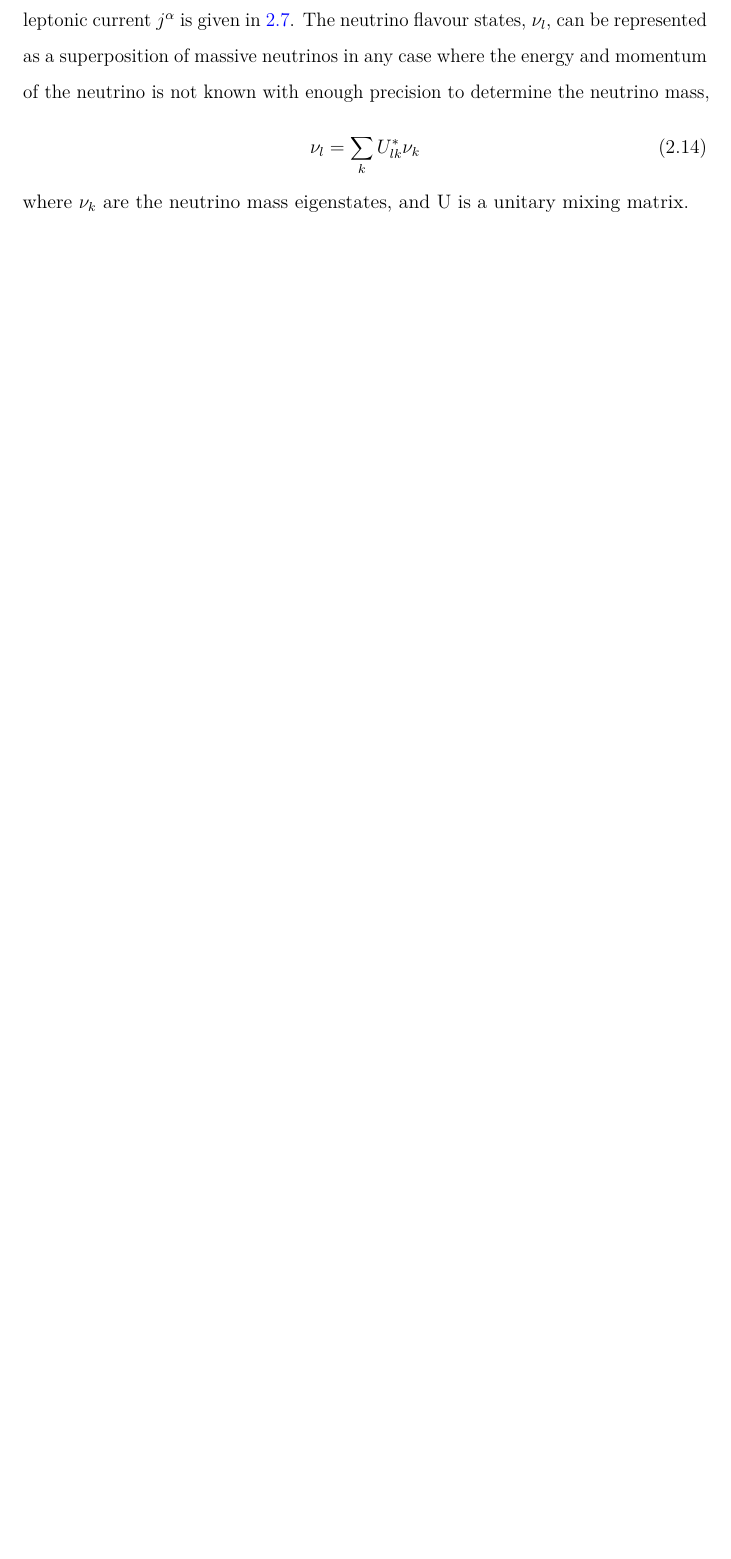
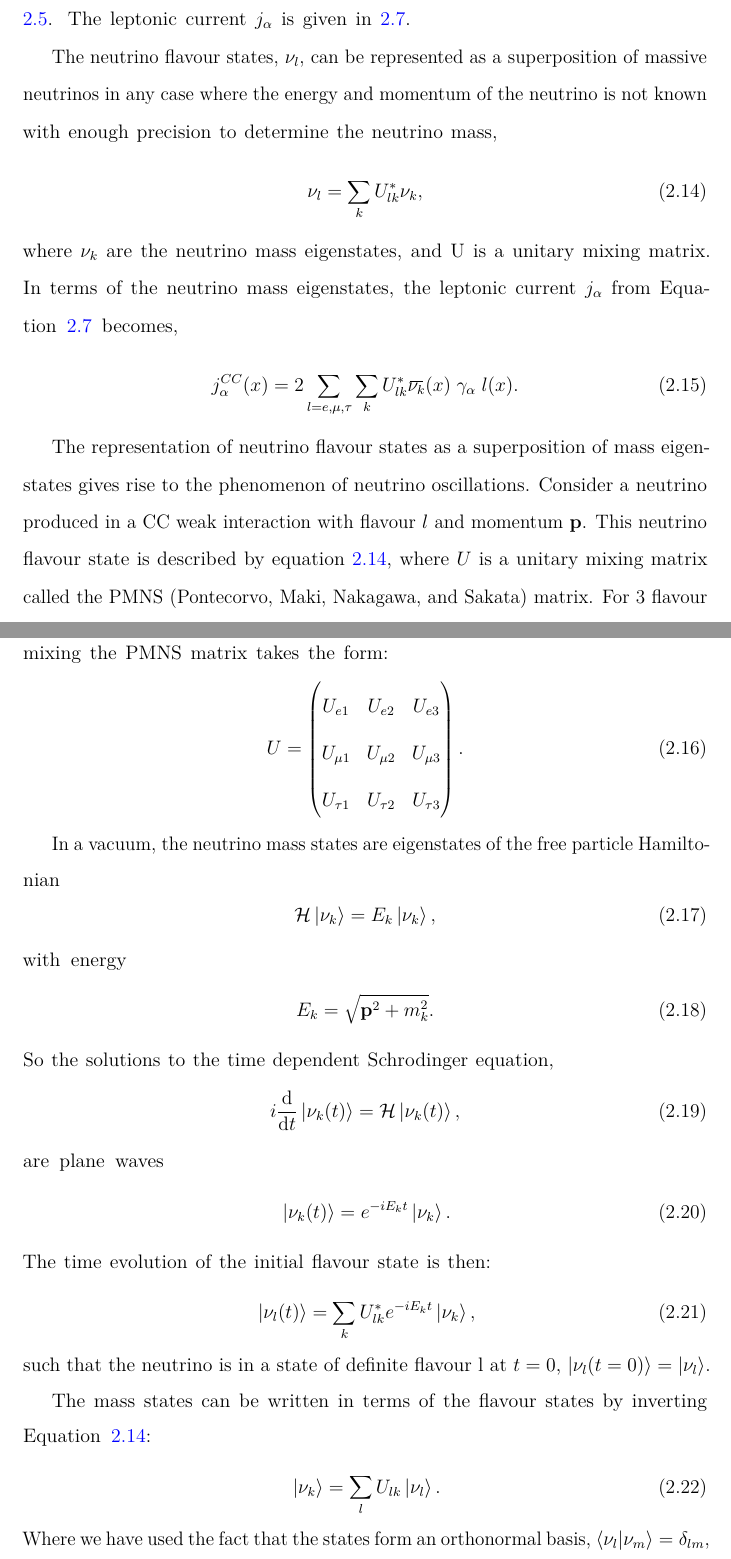
Before and after one commit to alr94/thesis, a LaTeX thesis (Oxford_Thesis.tex, which reads text/2-NeutrinoPhysics.tex): part of page 21 of 45 before the commit and two parts of pages 21 and 22 of 48 after it, the two joined at a grey line, cut so that both start at the same text, the shorter picture padded with empty space. The pictures show the PDF file Oxford_Thesis.pdf that the author committed with the source.

Commit message:
Neutrino Oscillation Calculation

```diff
--- a/text/2-NeutrinoPhysics.tex
+++ b/text/2-NeutrinoPhysics.tex
@@ -287,8 +287,8 @@ time of writing are:
 	\item What are the absolute masses of the neutrinos?
 	\item What is the mass ordering of the neutrino mass eigenstates?
 	\item Is there CP violation in the neutrino sector?
-	\item Are neutrinos Dirac ($\nu \ne \bar{\nu}$) or Majorana
-		($\nu = \bar{\nu}$) particles?
+	\item Are neutrinos Dirac ($\nu \ne \xoverline{\nu}$) or Majorana
+		($\nu = \xoverline{\nu}$) particles?
 \end{itemize}
 
 \section{Neutrinos in the Standard Model} \label{nu_sm}
@@ -358,5 +358,5 @@ neutrino.
 Neutrinos are produced in a state of definite flavour, \(l = e, \mu, \tau\), in
 charged current (CC) and neutral current (NC) weak interactions,
 \begin{equation}
-	W^+ \rightarrow l^+ \nu_l, \quad  W^- \rightarrow l^- \nu_l, \quad  Z   \rightarrow \nu_l \bar{\nu_l}.
+	W^+ \rightarrow l^+ \nu_l, \quad  W^- \rightarrow l^- \nu_l, \quad  Z   \rightarrow \nu_l \xoverline{\nu_l}.
 \end{equation}
@@ -364,7 +364,4 @@ The CC processes are mostly used in neutrino oscillation experiments because
 they give information about the initial flavour state of the neutrinos. These
 processes are governed by the Lagrangian of the CC leptonic interactions, as in
-equation \ref{eqn:cc_lag}. The leptonic current \(j^\alpha\) is given in
-\ref{eqn:cc_curr}. The neutrino flavour states, $\nu_l$, can be represented as a
-superposition of massive neutrinos in any case where the energy and momentum
-of the neutrino is not known with enough precision to determine the neutrino
-mass,
+Equation \ref{eqn:cc_lag}. The leptonic current \(j_\alpha\) is given in
+\ref{eqn:cc_curr}.
@@ -371,5 +372,73 @@ mass,
 \begin{equation}
-	\nu_l = \sum_{k} U^*_{lk} \nu_k
+	\label{eqn:mass_sup}
+	\nu_l = \sum_{k} U^*_{lk} \nu_k,
 \end{equation}
 where $\nu_k$ are the neutrino mass eigenstates, and U is a unitary mixing
-matrix.
+matrix. In terms of the neutrino mass eigenstates, the leptonic current
+\(j_\alpha\) from Equation \ref{eqn:cc_curr} becomes,
+\begin{equation}
+	\label{eqn:cc_curr_mass}
+	j^{CC}_\alpha(x) = 2 \sum_{l=e,\mu,\tau} \sum_{k} U^*_{lk} \xoverline{\nu_k}(x)\; \gamma_\alpha\; l(x).
+\end{equation}
+
+The representation of neutrino flavour states as a superposition of mass
+eigenstates gives rise to the phenomenon of neutrino oscillations. Consider a
+neutrino produced in a CC weak interaction with flavour \(l\) and momentum
+\(\vb{p}\). This neutrino flavour state is described by equation
+\ref{eqn:mass_sup}, where \(U\) is a unitary mixing matrix called the PMNS
+(Pontecorvo, Maki, Nakagawa, and Sakata) matrix. For 3 flavour mixing the PMNS
+matrix takes the form:
+\begin{equation}
+	\label{eqn:pmns}
+	U =
+	\begin{pmatrix}[2]
+		U_{e1} & U_{e2} & U_{e3} \\
+		U_{\mu1} & U_{\mu2} & U_{\mu3} \\
+		U_{\tau1} & U_{\tau2} & U_{\tau3} \\
+	\end{pmatrix}.
+\end{equation}
+
+In a vacuum, the neutrino mass states are eigenstates of the free particle Hamiltonian
+\begin{equation}
+	\label{eqn:ham_eig}
+	{\cal H} \ket{\nu_k} = E_k \ket{\nu_k},
+\end{equation}
+with energy
+\begin{equation}
+	\label{eqn:nu_en}
+	E_k = \sqrt{\vb{p}^2 + m_k^2}.
+\end{equation}
+So the solutions to the time dependent Schrodinger equation,
+\begin{equation}
+	\label{eqn:tdse}
+	i\dv{t}\ket{\nu_k(t)} = {\cal H}\ket{\nu_k(t)},
+\end{equation}
+are plane waves
+\begin{equation}
+	\label{eqn:plane_wave}
+	\ket{\nu_k(t)} = e^{-iE_kt}\ket{\nu_k}.
+\end{equation}
+The time evolution of the initial flavour state is then:
+\begin{equation}
+	\label{eqn:flavour_time_mass}
+	\ket{\nu_l(t)} = \sum_k U_{lk}^* e^{-iE_kt} \ket{\nu_k},
+\end{equation}
+such that the neutrino is in a state of definite flavour l at \(t = 0\),
+\(\ket{\nu_l(t=0)} = \ket{\nu_l}\).
+
+The mass states can be written in terms of the flavour states by inverting
+Equation \ref{eqn:mass_sup}:
+\begin{equation}
+	\label{eqn:flav_sup}
+	\ket{\nu_k} = \sum_l U_{lk} \ket{\nu_l}.
+\end{equation}
+Where we have used the fact that the states form an orthonormal basis,
+\(\braket{\nu_l}{\nu_m} = \delta_{lm}\), and that the transformation matrix is
+unitary, \(UU^\dagger = \vb{1}\).
+
+Substituting Equation \ref{eqn:flav_sup} into the time evolution of the flavour
+state, Equation \ref{eqn:flavour_time_mass}, gives:
+\begin{equation}
+	\label{eqn:flavour_time_flav}
+	\ket{\nu_l(t)} = \sum_{m = e, \mu, \tau} \qty(\grande \sum_k U^*_{lk} e^{-iE_kt} U_{mk})\ket{\nu_m}
+\end{equation}
@@ -375,0 +450,5 @@ matrix.
+\begin{align}
+	\label{eqn:p_osc_u}
+	P_{\nu_l \rightarrow \nu_m}(t) &= \abs{\braket{\nu_m}{\nu_l(t)}}^2 \\
+	                               &= \sum_{kj} U^*_{lk} U_{mk} U_{lj} U^*_{mj} e^{-i(E_k - E_j)t}.
+\end{align}
@@ -375,0 +490,2 @@ matrix.
+\begin{equation}
+	\label{eqn:pmns_expanded}
```
Also changed, not shown: Oxford_Thesis.pdf, text/2-NeutrinoPhysics.tex (105 more changed lines).
